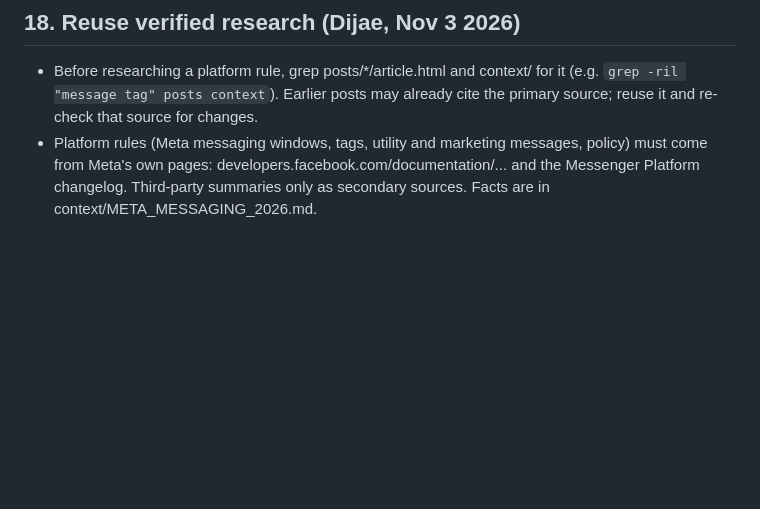
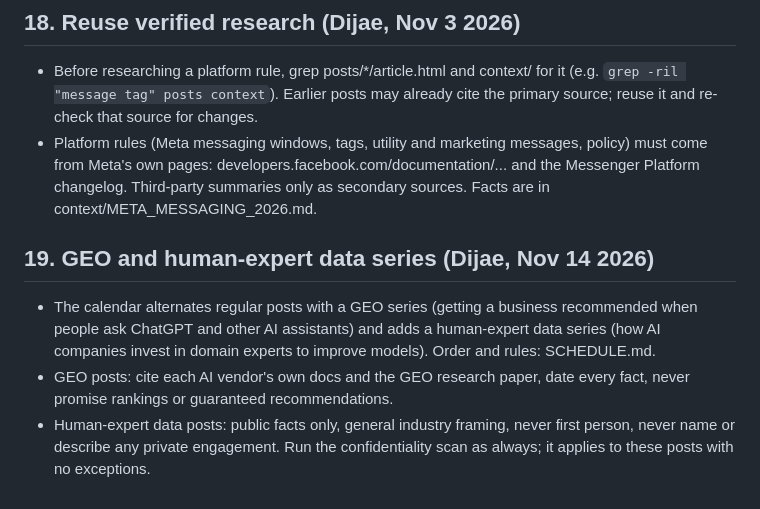
Before and after one commit to metalearnhub/ai-agents-masterclass, a Markdown page: RUNBOOK.md, the part around the change. GitHub-like rendering; blank space fills up the shorter version.

Commit message:
RUNBOOK: section 19 for the GEO and human-expert data series
Co-Authored-By: Claude Opus 5.5 <noreply@anthropic.com>
Claude-Session: https://claude.ai/code/session_01CPVrWiXaNrFkjT3XxN8ywn

```diff
--- a/RUNBOOK.md
+++ b/RUNBOOK.md
@@ -139,3 +139,8 @@ Before writing, run `python3 tools/style_next.py` and follow STYLES.md for that
 ## 18. Reuse verified research (Dijae, Nov 3 2026)
 - Before researching a platform rule, grep posts/*/article.html and context/ for it (e.g. `grep -ril "message tag" posts context`). Earlier posts may already cite the primary source; reuse it and re-check that source for changes.
 - Platform rules (Meta messaging windows, tags, utility and marketing messages, policy) must come from Meta's own pages: developers.facebook.com/documentation/... and the Messenger Platform changelog. Third-party summaries only as secondary sources. Facts are in context/META_MESSAGING_2026.md.
+
+## 19. GEO and human-expert data series (Dijae, Nov 14 2026)
+- The calendar alternates regular posts with a GEO series (getting a business recommended when people ask ChatGPT and other AI assistants) and adds a human-expert data series (how AI companies invest in domain experts to improve models). Order and rules: SCHEDULE.md.
+- GEO posts: cite each AI vendor's own docs and the GEO research paper, date every fact, never promise rankings or guaranteed recommendations.
+- Human-expert data posts: public facts only, general industry framing, never first person, never name or describe any private engagement. Run the confidentiality scan as always; it applies to these posts with no exceptions.
```
